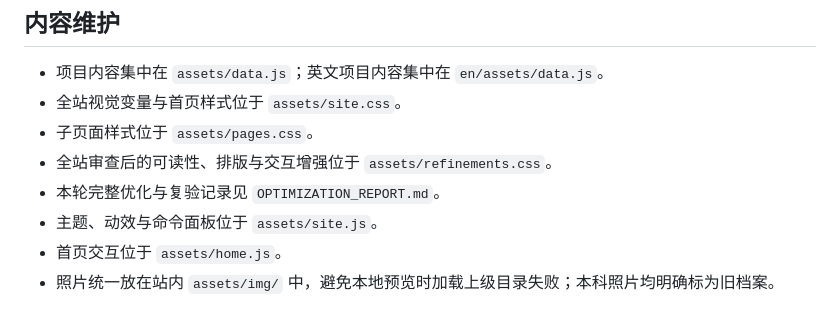
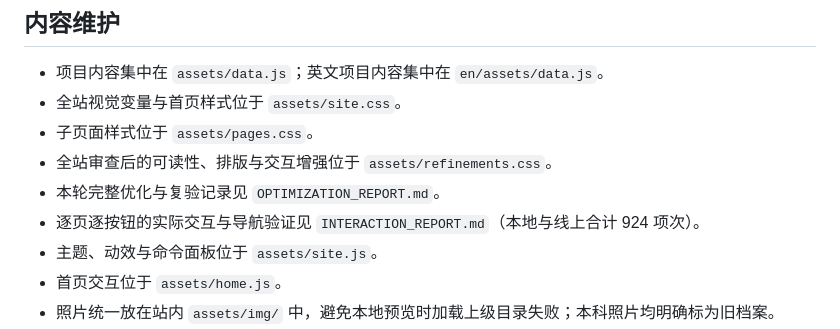
Before and after one commit to WilShi/WilShi.github.io, a Markdown page: wenbo_shi/rebuild/README.md, the part around the change. GitHub-like rendering.

Commit message:
Document comprehensive interaction verification

```diff
--- a/wenbo_shi/rebuild/README.md
+++ b/wenbo_shi/rebuild/README.md
@@ -41,6 +41,7 @@ python3 -m http.server 8000
 - 子页面样式位于 `assets/pages.css`。
 - 全站审查后的可读性、排版与交互增强位于 `assets/refinements.css`。
 - 本轮完整优化与复验记录见 `OPTIMIZATION_REPORT.md`。
+- 逐页逐按钮的实际交互与导航验证见 `INTERACTION_REPORT.md`（本地与线上合计 924 项次）。
 - 主题、动效与命令面板位于 `assets/site.js`。
 - 首页交互位于 `assets/home.js`。
 - 照片统一放在站内 `assets/img/` 中，避免本地预览时加载上级目录失败；本科照片均明确标为旧档案。
```
Also changed, not shown: wenbo_shi/rebuild/INTERACTION_REPORT.md (added, +86 -0 lines), wenbo_shi/rebuild/OPTIMIZATION_REPORT.md (+1 -0 lines).
